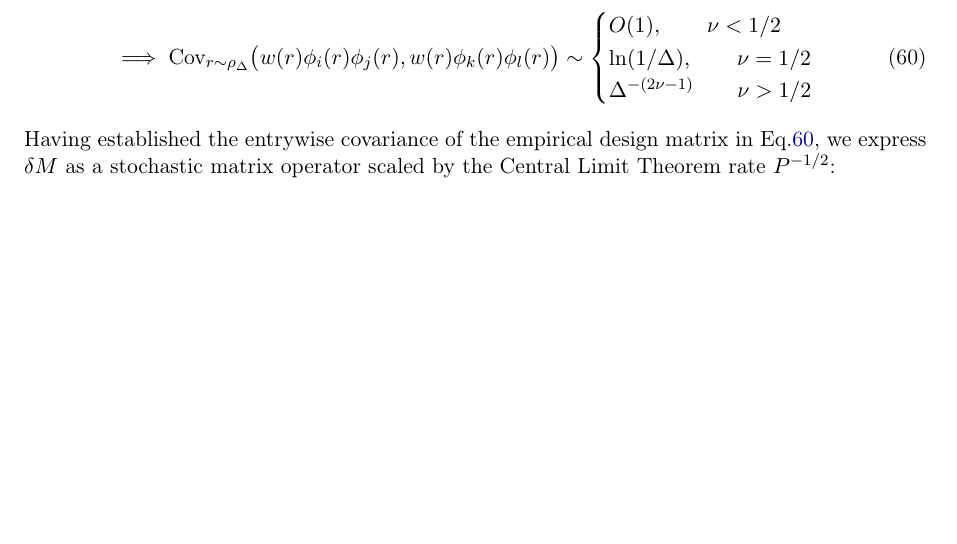
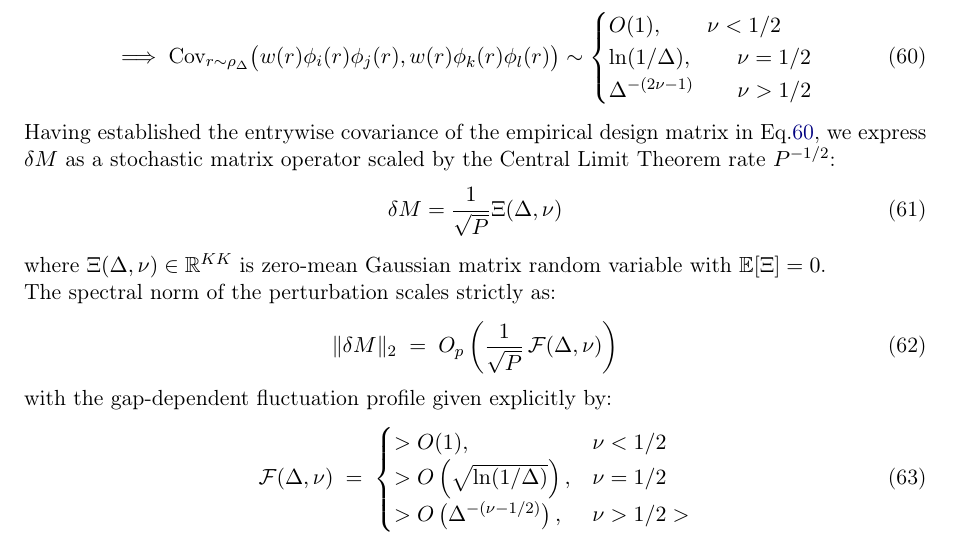
Before and after one commit to Ananth3141/Main_report, a LaTeX document (main.tex): part of page 11 of 13, cut so that both start at the same text, the shorter picture padded with empty space. The pictures show the PDF file main.pdf that the author committed with the source.

Commit message:
Update local changes

```diff
--- a/main.tex
+++ b/main.tex
@@ -593,7 +593,16 @@ Therefore, the quantity $\E[\del M\del M^{\top}]$ scales as
 \end{align}
 Having established the entrywise covariance of the empirical design matrix in Eq.\ref{eq:cov_finite_scaling}, we express $\del M$ as a stochastic matrix operator scaled by the Central Limit Theorem rate $P^{-1/2}$:
 \begin{equation}
-
+    \del M = \frac{1}{\sqrt{P}}\Xi(\Delta, \nu)
+\end{equation}
+where $\Xi(\Delta, \nu) \in \mathbb{R}^{K\cross K}$ is zero-mean Gaussian matrix random variable with $\mathbb{E}[\Xi] = 0$.\\
+The spectral norm of the perturbation scales strictly as:
+\begin{equation}
+    \Vert{}\delta M\Vert{}_2 \;=\; O_p\left( \frac{1}{\sqrt{P}} \, \mathcal{F}(\Delta, \nu) \right)
+\end{equation}
+with the gap-dependent fluctuation profile given explicitly by:
+\begin{equation}
+    \mathcal{F}(\Delta, \nu) \;=\; \begin{cases}  > O(1), & \nu < 1/2 \\  > O\left(\sqrt{\ln(1/\Delta)}\right), & \nu = 1/2 \\  > O\left(\Delta^{-(\nu - 1/2)}\right), & \nu > 1/2  \end{cases}
 \end{equation}
 \subsection{Trade-off Between Deterministic Gap Bias and Statistical Sampling Noise}\label{subsec:three_case_scaling}
 From eqn.\ref{eq:cov_finite_scaling}, we can see that the effect of finite data affects the way that the covariance scales. To understand how finite-data fluctuations
```
Also changed, not shown: main.pdf, 1 other file.
